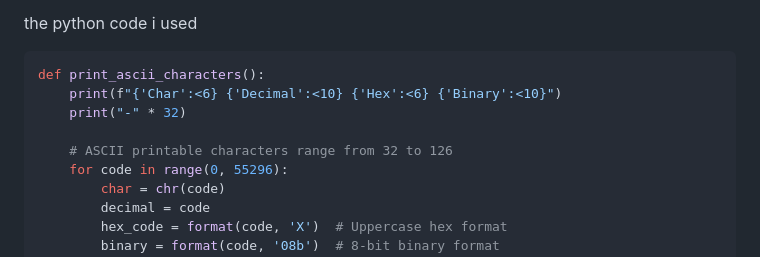
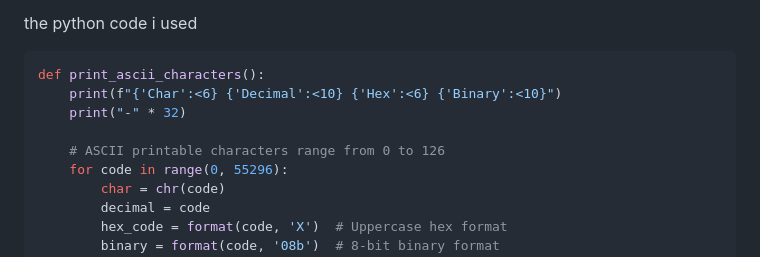
Before and after one commit to kokorocks/ascii-chart, a Markdown page: README.md, the part around the change. Drawn GitHub-style.

```diff
--- a/README.md
+++ b/README.md
@@ -9,7 +9,7 @@ def print_ascii_characters():
     print(f"{'Char':<6} {'Decimal':<10} {'Hex':<6} {'Binary':<10}")
     print("-" * 32)
 
-    # ASCII printable characters range from 32 to 126
+    # ASCII printable characters range from 0 to 126
     for code in range(0, 55296):
         char = chr(code)
         decimal = code
```
